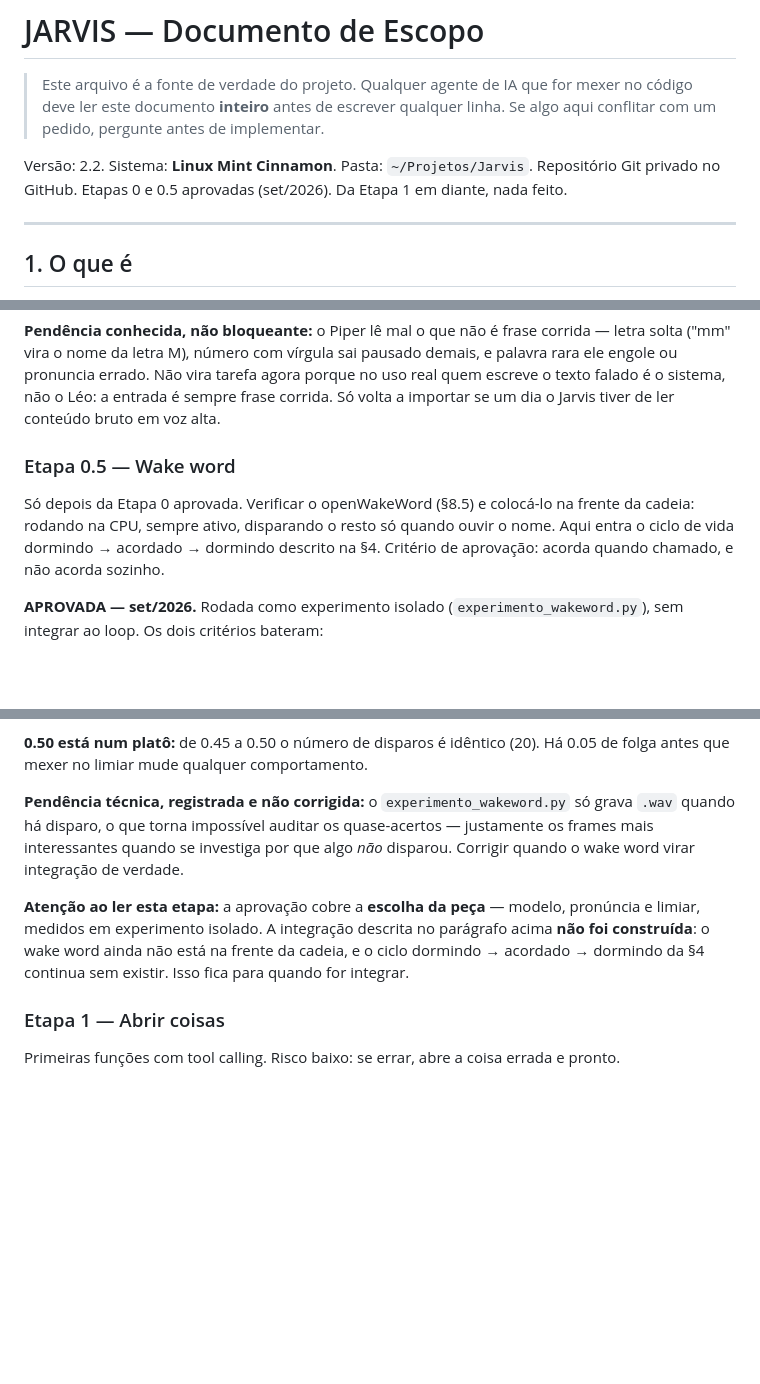
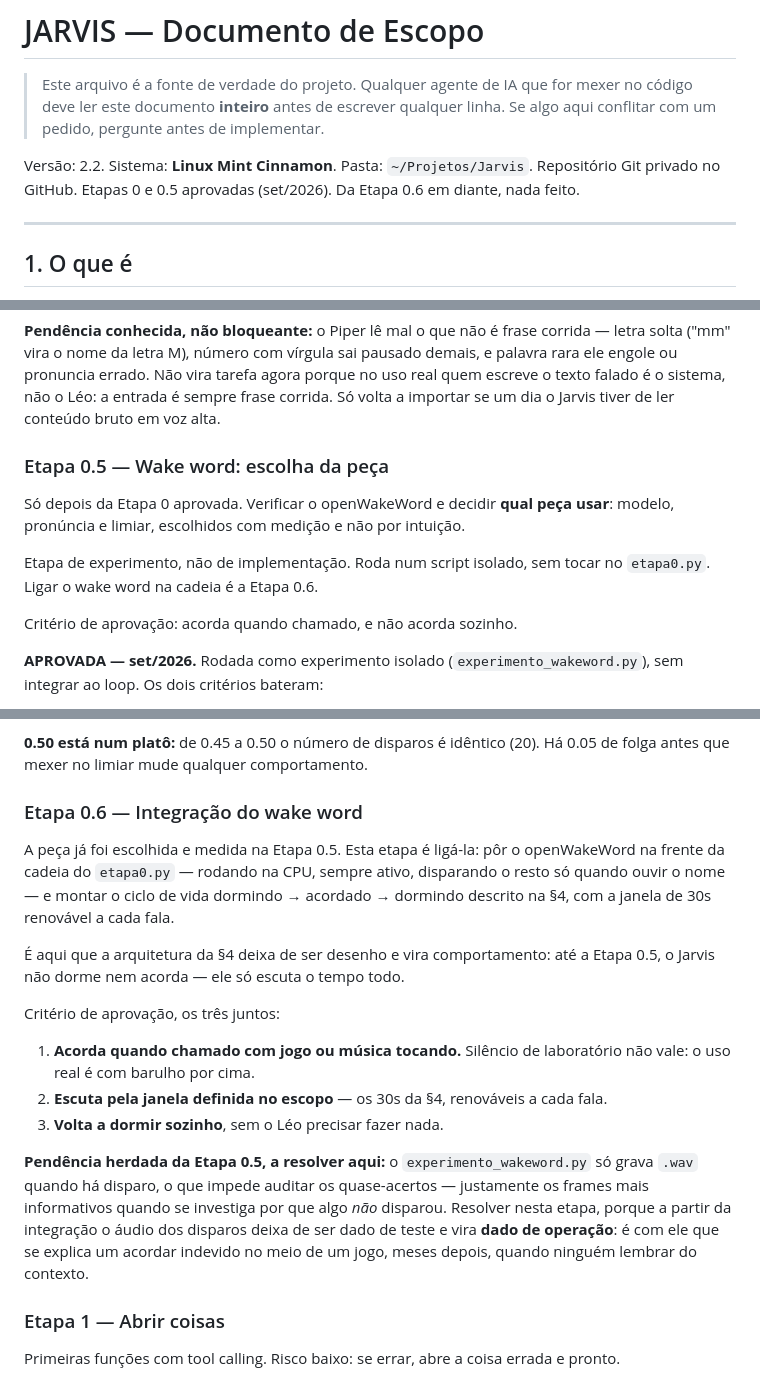
Before and after one commit to Lelokz/Jarvis, a Markdown page: ESCOPO.md, 3 parts joined by grey strips. Drawn GitHub-style; blank space fills up the shorter version.

Commit message:
Escopo: separa integração do wake word na Etapa 0.6
Co-Authored-By: Claude Opus 5 <noreply@anthropic.com>

```diff
--- a/ESCOPO.md
+++ b/ESCOPO.md
@@ -7,7 +7,7 @@
 
 Versão: 2.2. Sistema: **Linux Mint Cinnamon**.
 Pasta: `~/Projetos/Jarvis`. Repositório Git privado no GitHub.
-Etapas 0 e 0.5 aprovadas (set/2026). Da Etapa 1 em diante, nada feito.
+Etapas 0 e 0.5 aprovadas (set/2026). Da Etapa 0.6 em diante, nada feito.
 
 ---
 
@@ -162,11 +162,13 @@ vira tarefa agora porque no uso real quem escreve o texto falado é o
 sistema, não o Léo: a entrada é sempre frase corrida. Só volta a importar
 se um dia o Jarvis tiver de ler conteúdo bruto em voz alta.
 
-### Etapa 0.5 — Wake word
-Só depois da Etapa 0 aprovada. Verificar o openWakeWord (§8.5) e colocá-lo na
-frente da cadeia: rodando na CPU, sempre ativo, disparando o resto só quando
-ouvir o nome. Aqui entra o ciclo de vida dormindo → acordado → dormindo
-descrito na §4.
+### Etapa 0.5 — Wake word: escolha da peça
+Só depois da Etapa 0 aprovada. Verificar o openWakeWord e decidir **qual peça
+usar**: modelo, pronúncia e limiar, escolhidos com medição e não por intuição.
+
+Etapa de experimento, não de implementação. Roda num script isolado, sem tocar
+no `etapa0.py`. Ligar o wake word na cadeia é a Etapa 0.6.
+
 Critério de aprovação: acorda quando chamado, e não acorda sozinho.
 
 **APROVADA — set/2026.** Rodada como experimento isolado
@@ -201,17 +203,31 @@ do outro, ser conservador é o certo.
 (20). Há 0.05 de folga antes que mexer no limiar mude qualquer
 comportamento.
 
-**Pendência técnica, registrada e não corrigida:** o
-`experimento_wakeword.py` só grava `.wav` quando há disparo, o que torna
-impossível auditar os quase-acertos — justamente os frames mais
-interessantes quando se investiga por que algo *não* disparou. Corrigir
-quando o wake word virar integração de verdade.
+### Etapa 0.6 — Integração do wake word
+A peça já foi escolhida e medida na Etapa 0.5. Esta etapa é ligá-la: pôr o
+openWakeWord na frente da cadeia do `etapa0.py` — rodando na CPU, sempre ativo,
+disparando o resto só quando ouvir o nome — e montar o ciclo de vida
+dormindo → acordado → dormindo descrito na §4, com a janela de 30s renovável a
+cada fala.
 
-**Atenção ao ler esta etapa:** a aprovação cobre a **escolha da peça** —
-modelo, pronúncia e limiar, medidos em experimento isolado. A integração
-descrita no parágrafo acima **não foi construída**: o wake word ainda não
-está na frente da cadeia, e o ciclo dormindo → acordado → dormindo da §4
-continua sem existir. Isso fica para quando for integrar.
+É aqui que a arquitetura da §4 deixa de ser desenho e vira comportamento: até a
+Etapa 0.5, o Jarvis não dorme nem acorda — ele só escuta o tempo todo.
+
+Critério de aprovação, os três juntos:
+
+1. **Acorda quando chamado com jogo ou música tocando.** Silêncio de
+   laboratório não vale: o uso real é com barulho por cima.
+2. **Escuta pela janela definida no escopo** — os 30s da §4, renováveis a cada
+   fala.
+3. **Volta a dormir sozinho**, sem o Léo precisar fazer nada.
+
+**Pendência herdada da Etapa 0.5, a resolver aqui:** o
+`experimento_wakeword.py` só grava `.wav` quando há disparo, o que impede
+auditar os quase-acertos — justamente os frames mais informativos quando se
+investiga por que algo *não* disparou. Resolver nesta etapa, porque a partir da
+integração o áudio dos disparos deixa de ser dado de teste e vira **dado de
+operação**: é com ele que se explica um acordar indevido no meio de um jogo,
+meses depois, quando ninguém lembrar do contexto.
 
 ### Etapa 1 — Abrir coisas
 Primeiras funções com tool calling. Risco baixo: se errar, abre a coisa
```
